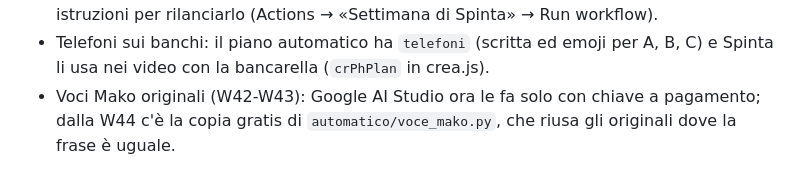
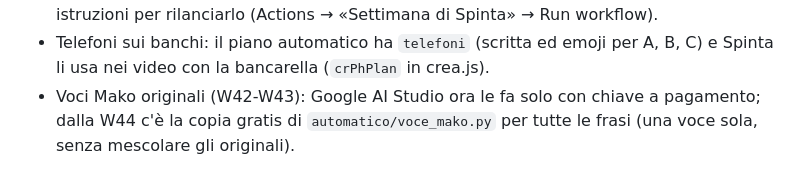
Before and after one commit to EssentialApp-2026/Spinta, a Markdown page: claude/LEGGIMI.md, the part around one of its changes. GitHub-like rendering.

Commit message:
Istruzioni: voce Mako, una voce sola per tutte le frasi
Co-Authored-By: Claude Opus 5.5 <noreply@anthropic.com>
Claude-Session: https://claude.ai/code/session_01Y177YzQSQS1S4hPUpwHsQP

```diff
--- a/claude/LEGGIMI.md
+++ b/claude/LEGGIMI.md
@@ -82,4 +82,4 @@ Da W45 la settimana la prepara GitHub da solo, gratis (repository pubblico), con
 - Una voce sola per video: `automatico/voce_mako.py` mette una settimana in libreria solo intera, e `automatico/voci.py` registra in ogni settimana TUTTE le frasi del piano (anche quelle già fatte in altre settimane), così Spinta trova una settimana che copre tutta la puntata; `controlla.py` avvisa se una puntata mescolerebbe due voci.
 - Se il lavoro del sabato, il risultato o le idee AI falliscono, GitHub apre da solo una «issue» nel repository (una sola finché resta aperta; arriva per email) col link al log; la domenica il creatore di Spinta mostra un avviso se il piano della settimana nuova manca, con le istruzioni per rilanciarlo (Actions → «Settimana di Spinta» → Run workflow).
 - Telefoni sui banchi: il piano automatico ha `telefoni` (scritta ed emoji per A, B, C) e Spinta li usa nei video con la bancarella (`crPhPlan` in crea.js).
-- Voci Mako originali (W42-W43): Google AI Studio ora le fa solo con chiave a pagamento; dalla W44 c'è la copia gratis di `automatico/voce_mako.py`, che riusa gli originali dove la frase è uguale.
+- Voci Mako originali (W42-W43): Google AI Studio ora le fa solo con chiave a pagamento; dalla W44 c'è la copia gratis di `automatico/voce_mako.py` per tutte le frasi (una voce sola, senza mescolare gli originali).
```
Also changed, not shown: other parts of claude/LEGGIMI.md (+1 -1 lines).
